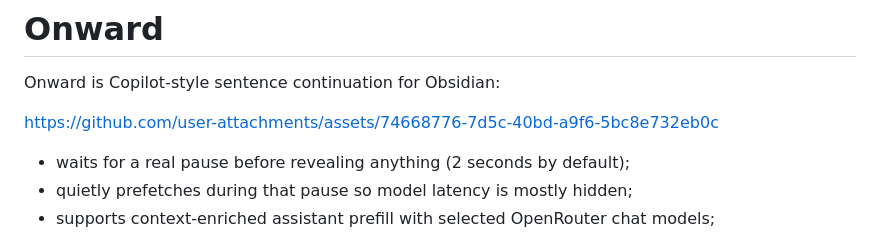
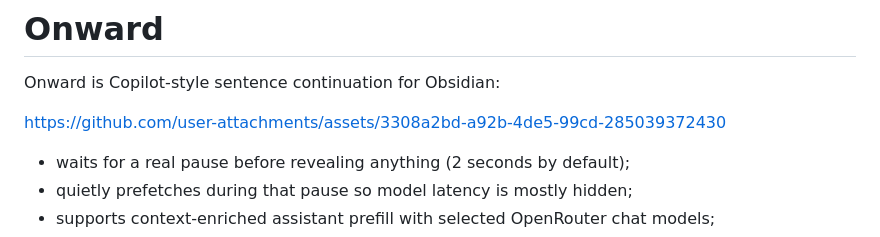
Before and after one commit to louislva/obsidian-onward, a Markdown page: README.md, the part around the change. Rendered like a GitHub page.

```diff
--- a/README.md
+++ b/README.md
@@ -2,7 +2,7 @@
 
 Onward is Copilot-style sentence continuation for Obsidian:
 
-https://github.com/user-attachments/assets/74668776-7d5c-40bd-a9f6-5bc8e732eb0c
+https://github.com/user-attachments/assets/3308a2bd-a92b-4de5-99cd-285039372430
 
 - waits for a real pause before revealing anything (2 seconds by default);
 - quietly prefetches during that pause so model latency is mostly hidden;
```
